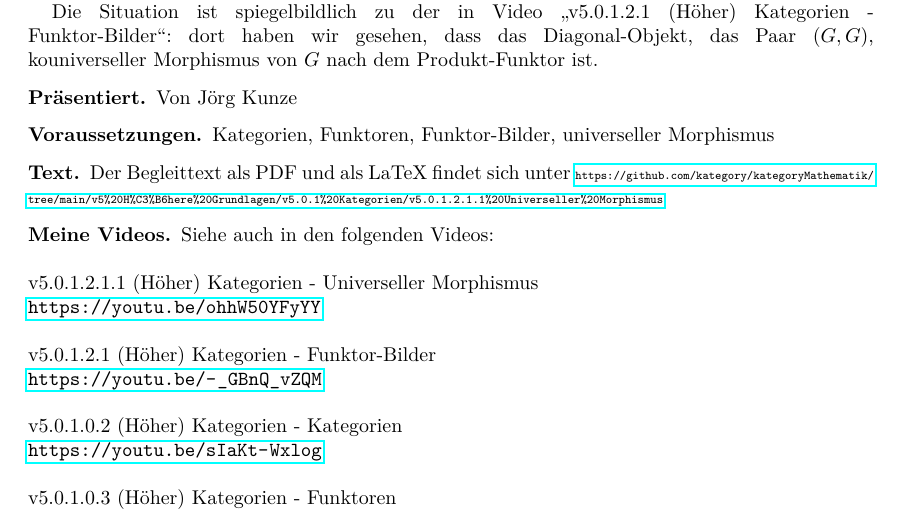
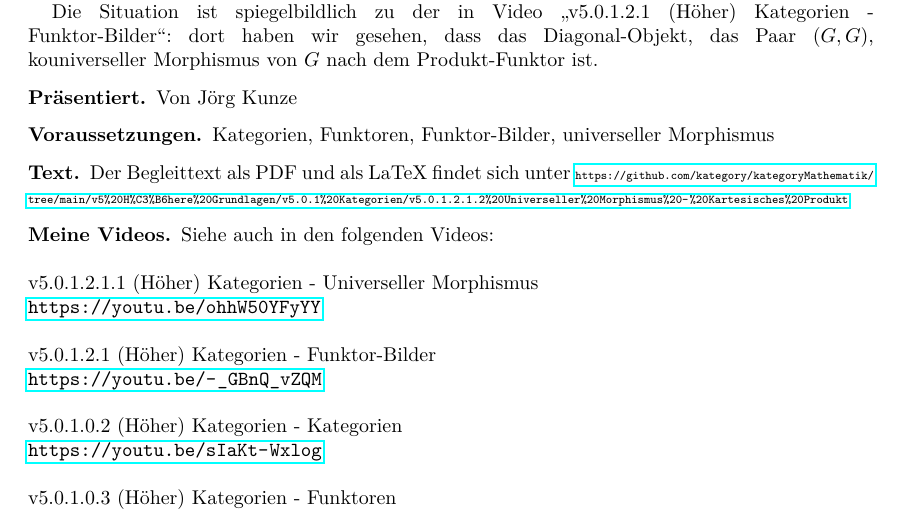
Before and after one commit to kategory/kategoryMathematik, a LaTeX thesis (v5 Höhere Grundlagen/v5.0.1 Kategorien/v5.0.1.2.1.2 Universeller Morphismus - Kartesisches Produkt/v5.0.1.2.1.2 Universeller Morphismus - Kartesisches Produkt.tex): part of page 2 of 4, cut so that both start at the same text. Compiled offline with pdfLaTeX.

Commit message:
v5.0.1.2.1.2 (Höher) Kategorien - Universeller Morphismus - Kartesisches Produkt: Korrektur des Git-URL's

```diff
--- a/v5 Höhere Grundlagen/v5.0.1 Kategorien/v5.0.1.2.1.2 Universeller Morphismus - Kartesisches Produkt/v5.0.1.2.1.2 Universeller Morphismus - Kartesisches Produkt.tex
+++ b/v5 Höhere Grundlagen/v5.0.1 Kategorien/v5.0.1.2.1.2 Universeller Morphismus - Kartesisches Produkt/v5.0.1.2.1.2 Universeller Morphismus - Kartesisches Produkt.tex
@@ -249,7 +249,7 @@ Kategorien, Funktoren, Funktor-Bilder, universeller Morphismus
 \subsection*{Text}
 Der Begleittext als PDF und als LaTeX findet sich unter
 {\tiny
-   \url{https://github.com/kategory/kategoryMathematik/tree/main/v5%20H%C3%B6here%20Grundlagen/v5.0.1%20Kategorien/v5.0.1.2.1.1%20Universeller%20Morphismus}
+   \url{https://github.com/kategory/kategoryMathematik/tree/main/v5%20H%C3%B6here%20Grundlagen/v5.0.1%20Kategorien/v5.0.1.2.1.2%20Universeller%20Morphismus%20-%20Kartesisches%20Produkt}
 }
 
 \subsection*{Meine Videos}
```
Also changed, not shown: v5 Höhere Grundlagen/v5.0.1 Kategorien/v5.0.1.2.1.2 Universeller Morphismus - Kartesisches Produkt/v5.0.1.2.1.2 Universeller Morphismus - Kartesisches Produkt.pdf.
